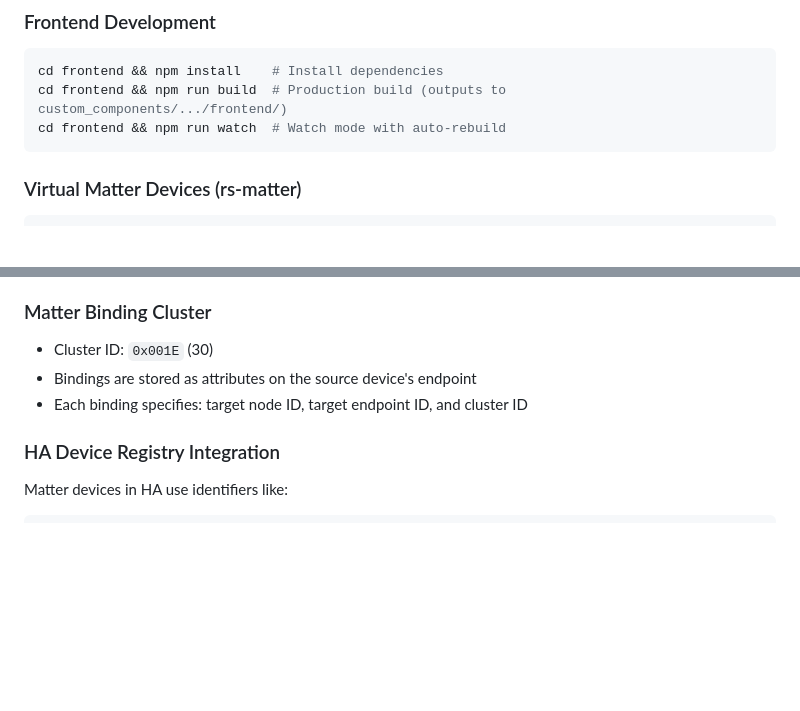
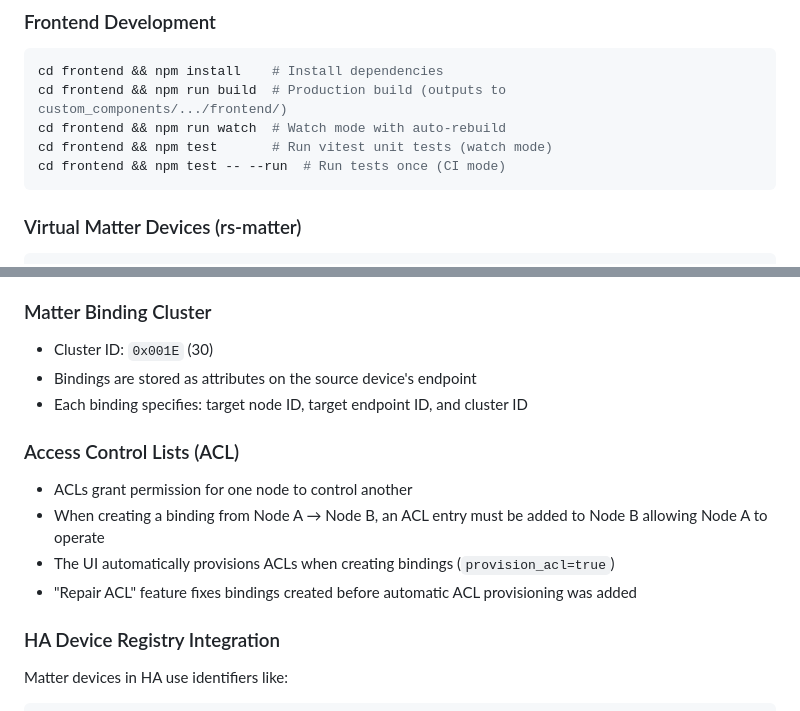
Before and after one commit to cedricziel/ha-matter-binding-helper, a Markdown page: CLAUDE.md, 2 parts joined by grey strips. Rendered like a GitHub page; blank space fills up the shorter version.

Commit message:
docs: add frontend testing commands and ACL documentation
- Added npm test commands for vitest unit tests
- Added Access Control Lists section explaining ACL's role in bindings

````diff
--- a/CLAUDE.md
+++ b/CLAUDE.md
@@ -23,6 +23,8 @@ make restart           # Restart HA to pick up Python changes
 cd frontend && npm install    # Install dependencies
 cd frontend && npm run build  # Production build (outputs to custom_components/.../frontend/)
 cd frontend && npm run watch  # Watch mode with auto-rebuild
+cd frontend && npm test       # Run vitest unit tests (watch mode)
+cd frontend && npm test -- --run  # Run tests once (CI mode)
 ```
 
 ### Virtual Matter Devices (rs-matter)
@@ -110,6 +112,13 @@ The `matter.sh` script connects to a real HA instance via WebSocket (credentials
 - Bindings are stored as attributes on the source device's endpoint
 - Each binding specifies: target node ID, target endpoint ID, and cluster ID
 
+### Access Control Lists (ACL)
+
+- ACLs grant permission for one node to control another
+- When creating a binding from Node A → Node B, an ACL entry must be added to Node B allowing Node A to operate
+- The UI automatically provisions ACLs when creating bindings (`provision_acl=true`)
+- "Repair ACL" feature fixes bindings created before automatic ACL provisioning was added
+
 ### HA Device Registry Integration
 
 Matter devices in HA use identifiers like:
````
